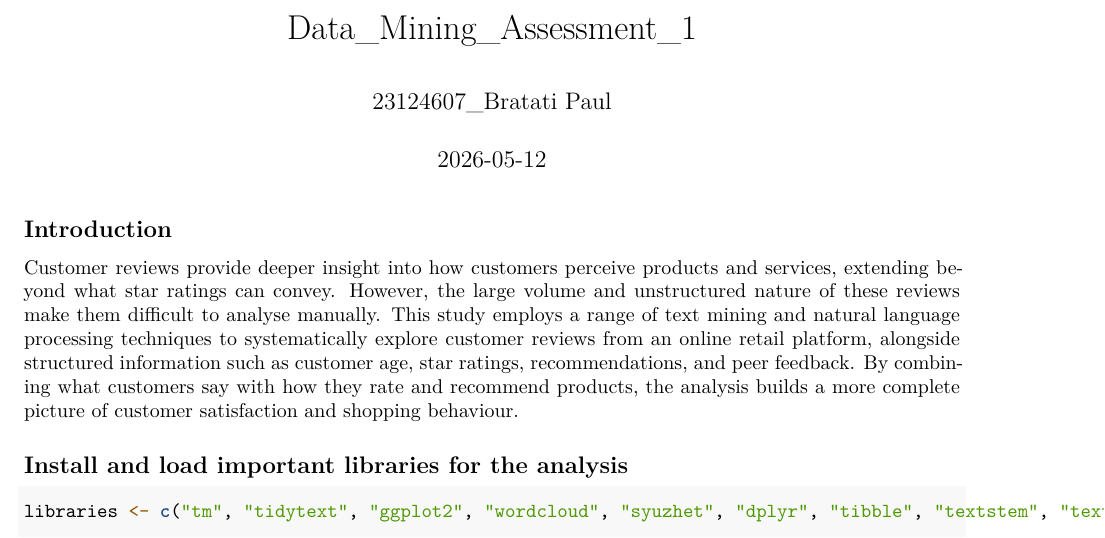
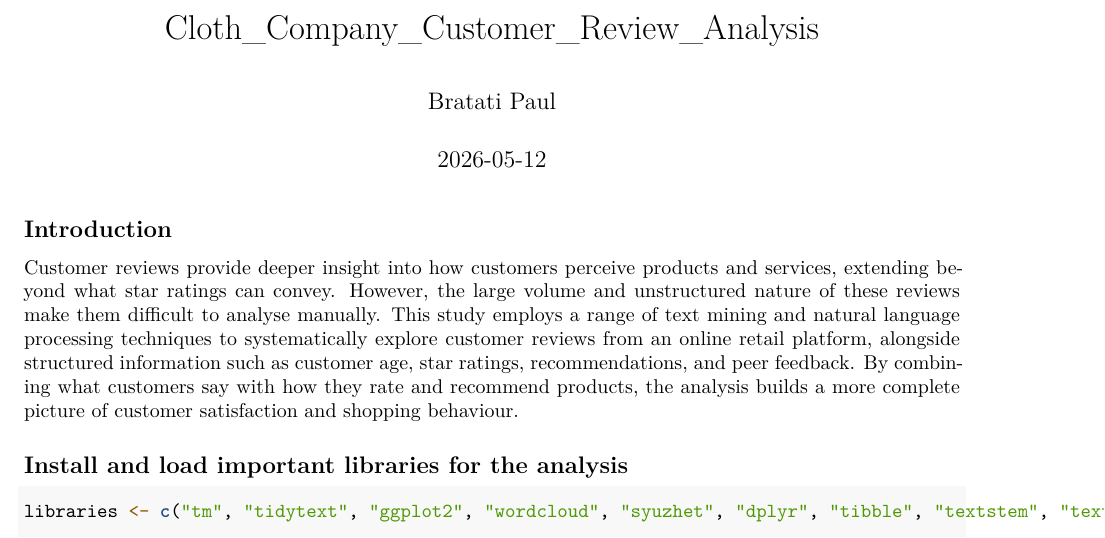
Before and after one commit to BPaul-123/Cloth_Company_Customer_Review_Analysis, an R Markdown document (Cloth_company_Customer_Review_Analysis.Rmd): part of page 1 of 48, cut at the place of the change. Rendered offline with R 4.5, knitr and Pandoc, then LaTeX, with nearby package versions; some code elsewhere in the file could not run offline.

Commit message:
Update title and author in R Markdown file

```diff
--- a/Cloth_company_Customer_Review_Analysis.Rmd
+++ b/Cloth_company_Customer_Review_Analysis.Rmd
@@ -1,6 +1,7 @@
 ---
-title: "Data_Mining_Assessment_1"
-author: "23124607_Bratati Paul"
+title: "Cloth_Company_Customer_Review_Analysis
+"
+author: "Bratati Paul"
 date: "`r Sys.Date()`"
 output:
   pdf_document:
```
